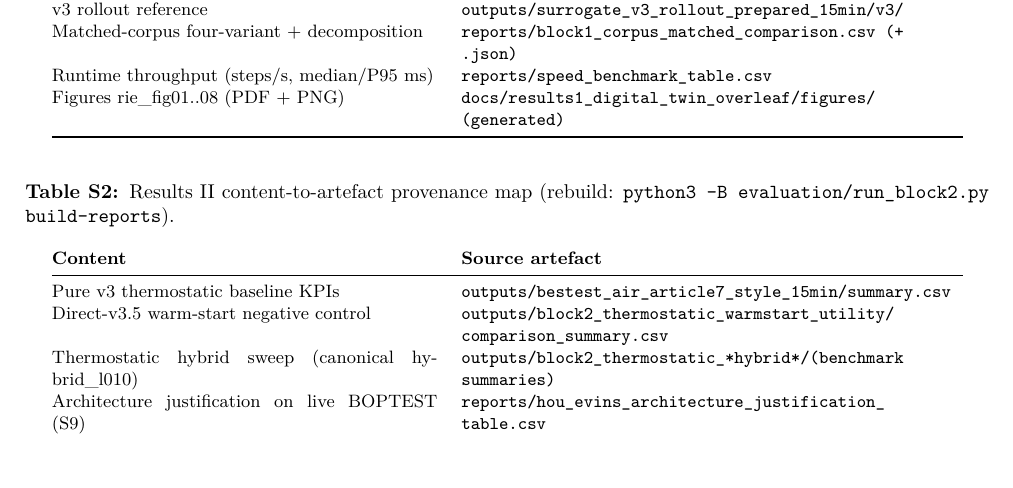
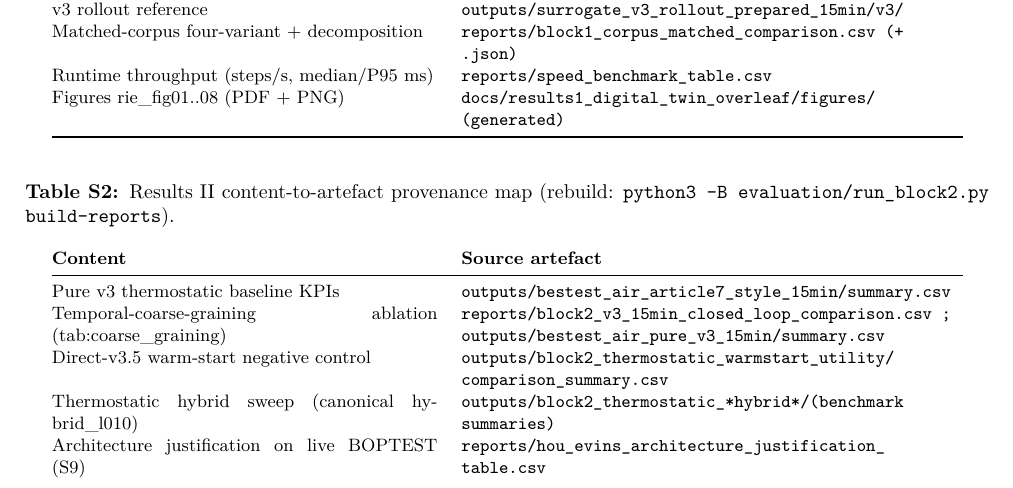
Before and after one commit to Almaz-2001/HVAC_fidelity-utility-paradox, a LaTeX document (docs/paper_combined/supplementary.tex): part of page 1 of 12, cut so that both start at the same text, the shorter picture padded with empty space. Compiled offline with pdfLaTeX.

Commit message:
supplementary: add temporal-coarse-graining ablation row to provenance Table S2

```diff
--- a/docs/paper_combined/supplementary.tex
+++ b/docs/paper_combined/supplementary.tex
@@ -75,6 +75,7 @@ Figures rie\_fig01..08 (PDF + PNG) & \texttt{docs/\allowbreak results1\_\allowbr
 \textbf{Content} & \textbf{Source artefact}\\ \midrule \endfirsthead
 \textbf{Content} & \textbf{Source artefact}\\ \midrule \endhead
 Pure v3 thermostatic baseline KPIs & \texttt{outputs/\allowbreak bestest\_\allowbreak air\_\allowbreak article7\_\allowbreak style\_\allowbreak 15min/\allowbreak summary.csv} \\
+Temporal-coarse-graining ablation (tab:coarse\_graining) & \texttt{reports/\allowbreak block2\_\allowbreak v3\_\allowbreak 15min\_\allowbreak closed\_\allowbreak loop\_\allowbreak comparison.csv ; outputs/\allowbreak bestest\_\allowbreak air\_\allowbreak pure\_\allowbreak v3\_\allowbreak 15min/\allowbreak summary.csv} \\
 Direct-v3.5 warm-start negative control & \texttt{outputs/\allowbreak block2\_\allowbreak thermostatic\_\allowbreak warmstart\_\allowbreak utility/\allowbreak comparison\_\allowbreak summary.csv} \\
 Thermostatic hybrid sweep (canonical hybrid\_l010) & \texttt{outputs/\allowbreak block2\_\allowbreak thermostatic\_\allowbreak *hybrid*/\allowbreak   (benchmark summaries)} \\
 Architecture justification on live BOPTEST (S9) & \texttt{reports/\allowbreak hou\_\allowbreak evins\_\allowbreak architecture\_\allowbreak justification\_\allowbreak table.csv} \\
```
